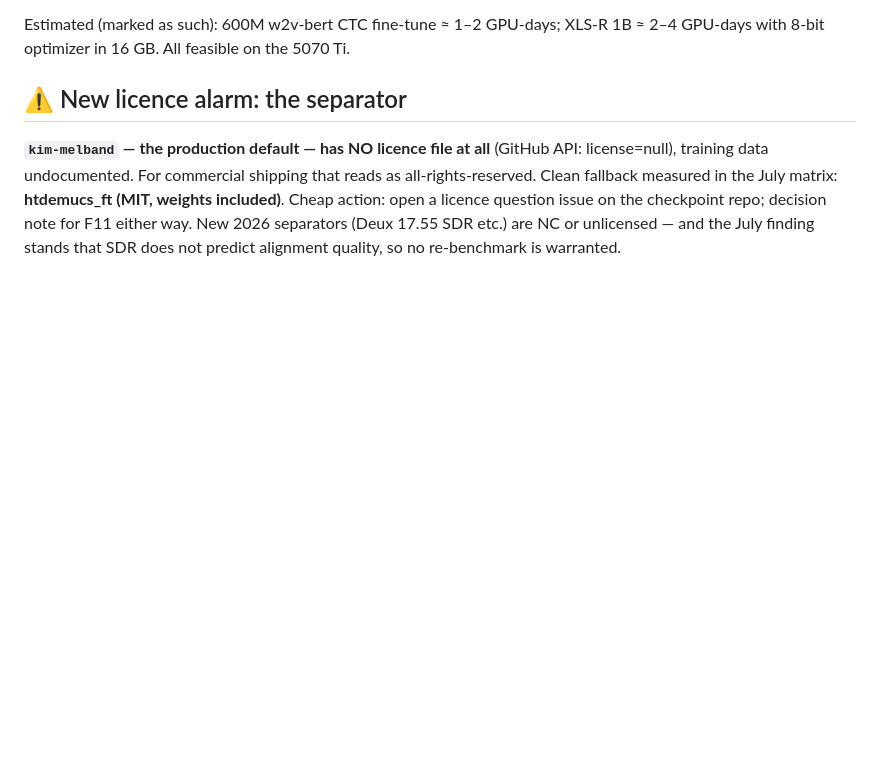
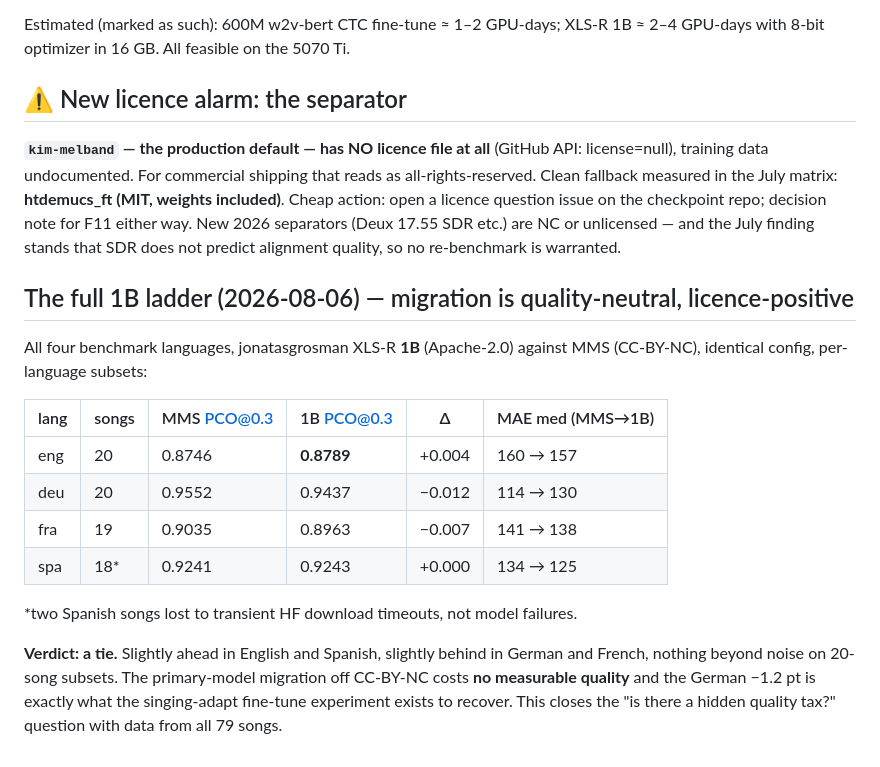
Before and after one commit to csermet/kashi, a Markdown page: docs/research/hizalama-yontem-adaylari-2026-08.md, the part around the change. Drawn GitHub-style; blank space fills up the shorter version.

Commit message:
docs(research): the full 1B ladder — migration off CC-BY-NC is quality-neutral
All four benchmark languages measured: +0.4pt English, -1.2pt German,
-0.7pt French, +-0 Spanish. A tie within noise on 20-song subsets, which
closes the hidden-quality-tax question with data rather than hope.

```diff
--- a/docs/research/hizalama-yontem-adaylari-2026-08.md
+++ b/docs/research/hizalama-yontem-adaylari-2026-08.md
@@ -507,3 +507,24 @@ licence question issue on the checkpoint repo; decision note for F11 either
 way. New 2026 separators (Deux 17.55 SDR etc.) are NC or unlicensed — and the
 July finding stands that SDR does not predict alignment quality, so no
 re-benchmark is warranted.
+
+## The full 1B ladder (2026-08-06) — migration is quality-neutral, licence-positive
+
+All four benchmark languages, jonatasgrosman XLS-R **1B** (Apache-2.0) against
+MMS (CC-BY-NC), identical config, per-language subsets:
+
+| lang | songs | MMS PCO@0.3 | 1B PCO@0.3 | Δ | MAE med (MMS→1B) |
+|---|---|---|---|---|---|
+| eng | 20 | 0.8746 | **0.8789** | +0.004 | 160 → 157 |
+| deu | 20 | 0.9552 | 0.9437 | −0.012 | 114 → 130 |
+| fra | 19 | 0.9035 | 0.8963 | −0.007 | 141 → 138 |
+| spa | 18* | 0.9241 | 0.9243 | +0.000 | 134 → 125 |
+
+*two Spanish songs lost to transient HF download timeouts, not model failures.
+
+**Verdict: a tie.** Slightly ahead in English and Spanish, slightly behind in
+German and French, nothing beyond noise on 20-song subsets. The primary-model
+migration off CC-BY-NC costs **no measurable quality** and the German −1.2 pt
+is exactly what the singing-adapt fine-tune experiment exists to recover.
+This closes the "is there a hidden quality tax?" question with data from all
+79 songs.
```
